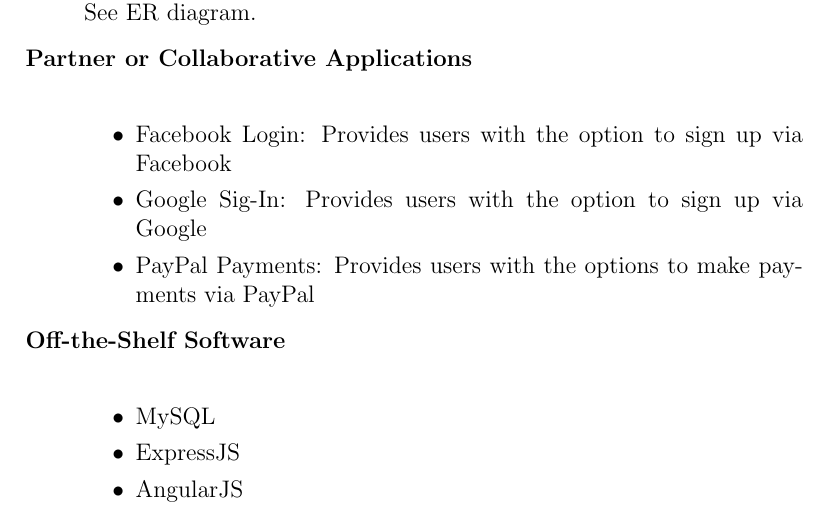
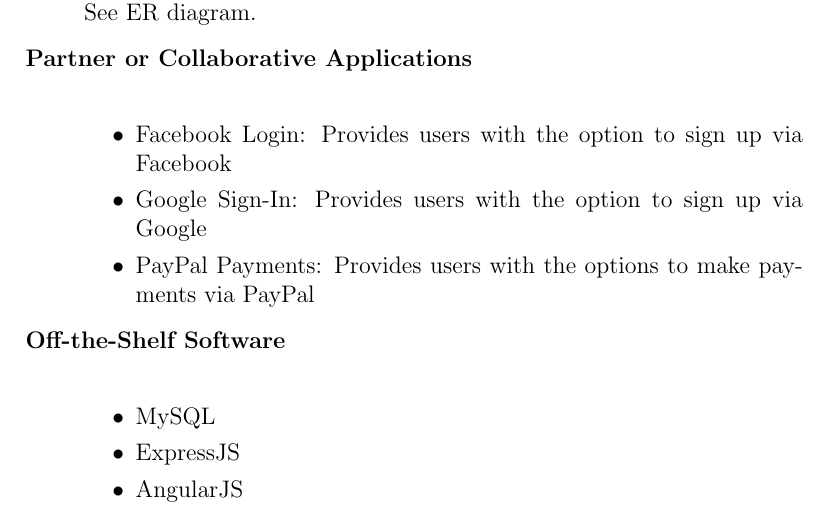
Before and after one commit to lyk2/quarters, a LaTeX document (Documents/Requirements/quartersSRS.tex): part of page 6 of 15, cut so that both start at the same text. Compiled offline with pdfLaTeX.

Commit message:
fixed spelling error in constraints section

```diff
--- a/Documents/Requirements/quartersSRS.tex
+++ b/Documents/Requirements/quartersSRS.tex
@@ -105,7 +105,7 @@
   \item[Partner or Collaborative Applications] \hfil \\
     \begin{itemize}
     \item Facebook Login: Provides users with the option to sign up via Facebook
-    \item Google Sig-In: Provides users with the option to sign up via Google
+    \item Google Sign-In: Provides users with the option to sign up via Google
     \item PayPal Payments: Provides users with the options to make payments
           via PayPal
     \end{itemize}
```
